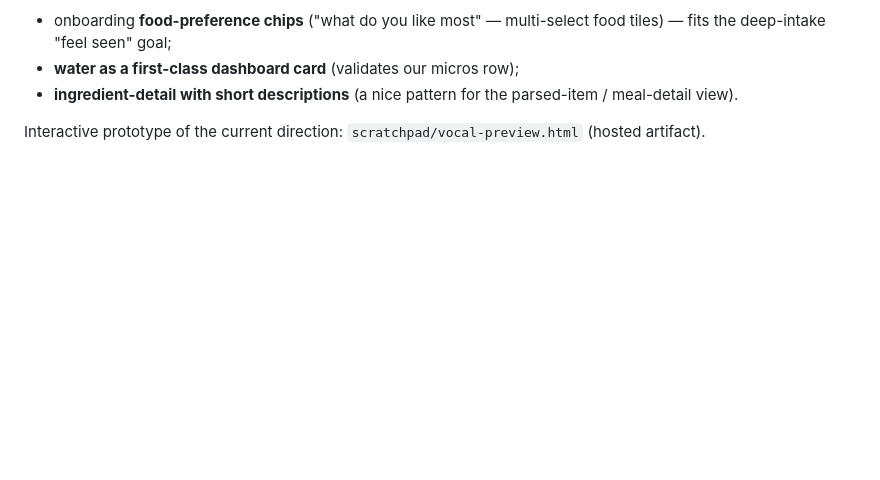
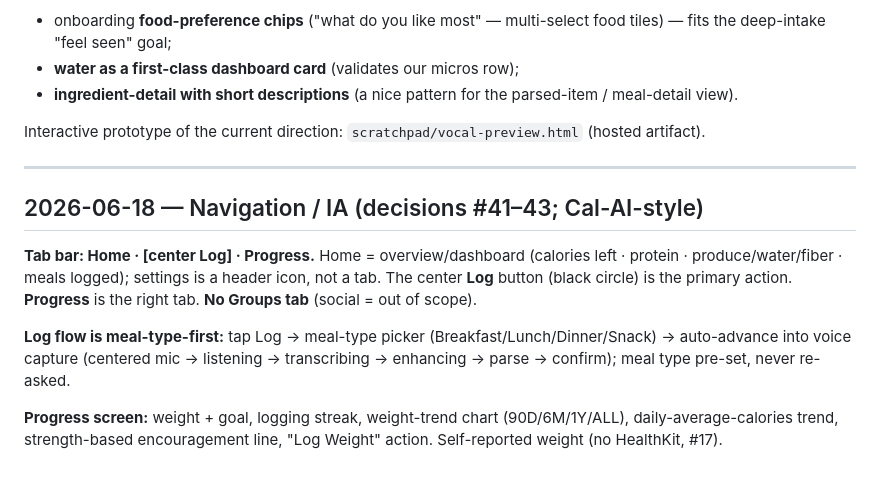
Before and after one commit to journeynudger/vo-cal, a Markdown page: docs/DESIGN.md, the part around the change. GitHub-like rendering; blank space fills up the shorter version.

```diff
--- a/docs/DESIGN.md
+++ b/docs/DESIGN.md
@@ -105,3 +105,13 @@ Form screen: weight (numeral entry), adherence / hunger / energy as chip rows. S
 - **ingredient-detail with short descriptions** (a nice pattern for the parsed-item / meal-detail view).
 
 Interactive prototype of the current direction: `scratchpad/vocal-preview.html` (hosted artifact).
+
+---
+
+## 2026-06-18 — Navigation / IA (decisions #41–43; Cal-AI-style)
+
+**Tab bar: Home · [center Log] · Progress.** Home = overview/dashboard (calories left · protein · produce/water/fiber · meals logged); settings is a header icon, not a tab. The center **Log** button (black circle) is the primary action. **Progress** is the right tab. **No Groups tab** (social = out of scope).
+
+**Log flow is meal-type-first:** tap Log → meal-type picker (Breakfast/Lunch/Dinner/Snack) → auto-advance into voice capture (centered mic → listening → transcribing → enhancing → parse → confirm); meal type pre-set, never re-asked.
+
+**Progress screen:** weight + goal, logging streak, weight-trend chart (90D/6M/1Y/ALL), daily-average-calories trend, strength-based encouragement line, "Log Weight" action. Self-reported weight (no HealthKit, #17).
```
Also changed, not shown: .claude/memory/decisions.md (+6 -0 lines).
